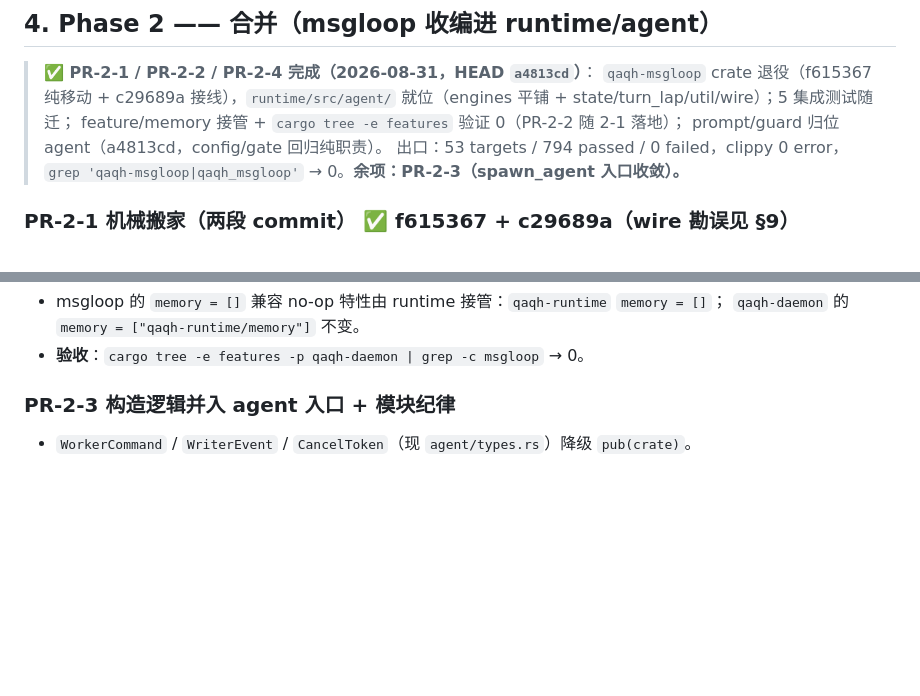
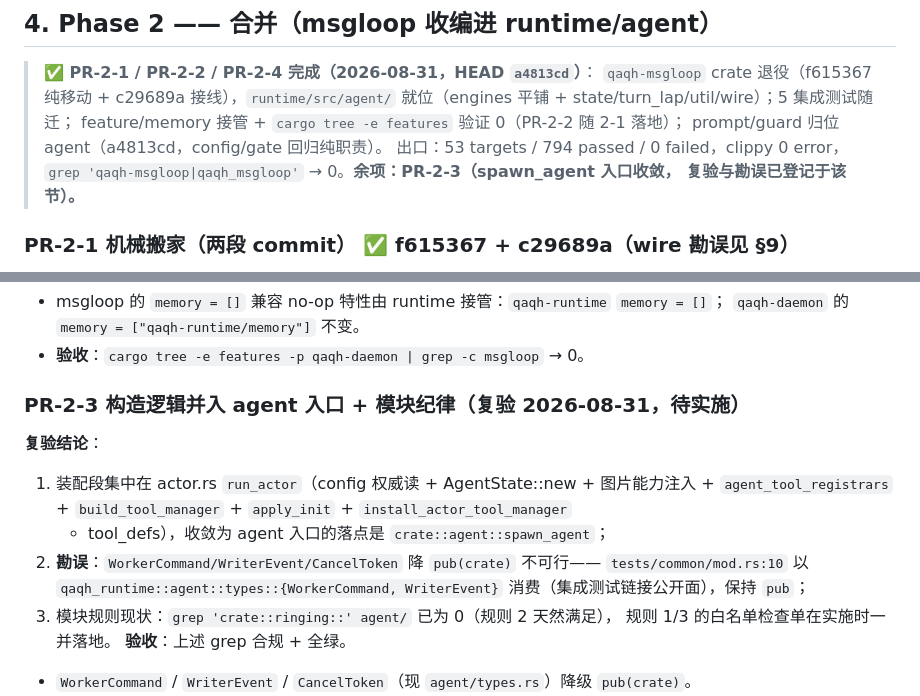
Before and after one commit to QAQTam/QAQ-Harness, a Markdown page: docs/PLAN.md, 2 parts joined by grey strips. GitHub-like rendering; blank space fills up the shorter version.

Commit message:
docs(plan): PR-2-3 复验登记（types 不可降 pub(crate)，装配段落点确认）

```diff
--- a/docs/PLAN.md
+++ b/docs/PLAN.md
@@ -290,7 +290,8 @@ serve 存活期间随 config watch 重启策略维持一致（与 workspace_supe
 > feature/memory 接管 + `cargo tree -e features` 验证 0（PR-2-2 随 2-1 落地）；
 > prompt/guard 归位 agent（a4813cd，config/gate 回归纯职责）。
 > 出口：53 targets / 794 passed / 0 failed，clippy 0 error，
-> `grep 'qaqh-msgloop|qaqh_msgloop'` → 0。**余项：PR-2-3（spawn_agent 入口收敛）。**
+> `grep 'qaqh-msgloop|qaqh_msgloop'` → 0。**余项：PR-2-3（spawn_agent 入口收敛，
+> 复验与勘误已登记于该节）。**
 
 ### PR-2-1 机械搬家（两段 commit） ✅ f615367 + c29689a（wire 勘误见 §9）
 - `git mv crates/qaqh-msgloop/src crates/qaqh-runtime/src/agent`，模块映射：
@@ -316,7 +317,17 @@ serve 存活期间随 config watch 重启策略维持一致（与 workspace_supe
   `qaqh-daemon` 的 `memory = ["qaqh-runtime/memory"]` 不变。
 - **验收**：`cargo tree -e features -p qaqh-daemon | grep -c msgloop` → 0。
 
-### PR-2-3 构造逻辑并入 agent 入口 + 模块纪律
+### PR-2-3 构造逻辑并入 agent 入口 + 模块纪律（复验 2026-08-31，待实施）
+**复验结论**：
+1. 装配段集中在 actor.rs `run_actor`（config 权威读 + AgentState::new + 图片能力注入 +
+   `agent_tool_registrars` + `build_tool_manager` + `apply_init` + `install_actor_tool_manager`
+   + tool_defs），收敛为 agent 入口的落点是 `crate::agent::spawn_agent`；
+2. **勘误**：`WorkerCommand/WriterEvent/CancelToken` 降 `pub(crate)` 不可行——
+   `tests/common/mod.rs:10` 以 `qaqh_runtime::agent::types::{WorkerCommand, WriterEvent}`
+   消费（集成测试链接公开面），保持 `pub`；
+3. 模块规则现状：`grep 'crate::ringing::' agent/` 已为 0（规则 2 天然满足），
+   规则 1/3 的白名单检查单在实施时一并落地。
+**验收**：上述 grep 合规 + 全绿。
 - `WorkerCommand` / `WriterEvent` / `CancelToken`（现 `agent/types.rs`）降级 `pub(crate)`。
 - `actor.rs:40-284` 与 `registry.rs:107-108,229,263-264,349-350,447-451,626` 的构造散点
   （`AgentState::new` / `agent_tool_registrars()` / `Loop::from_channels` / `LoopChannels::new`）
```
